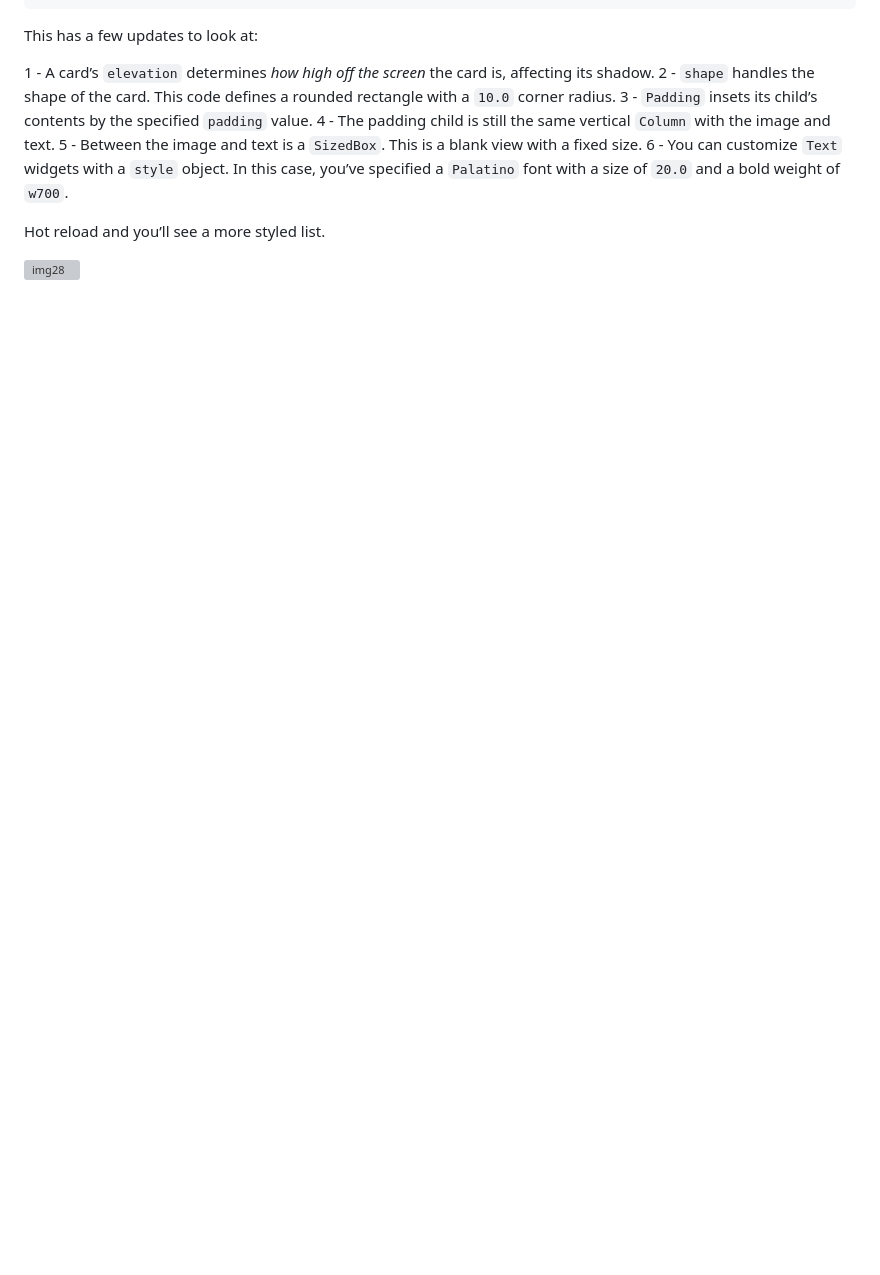
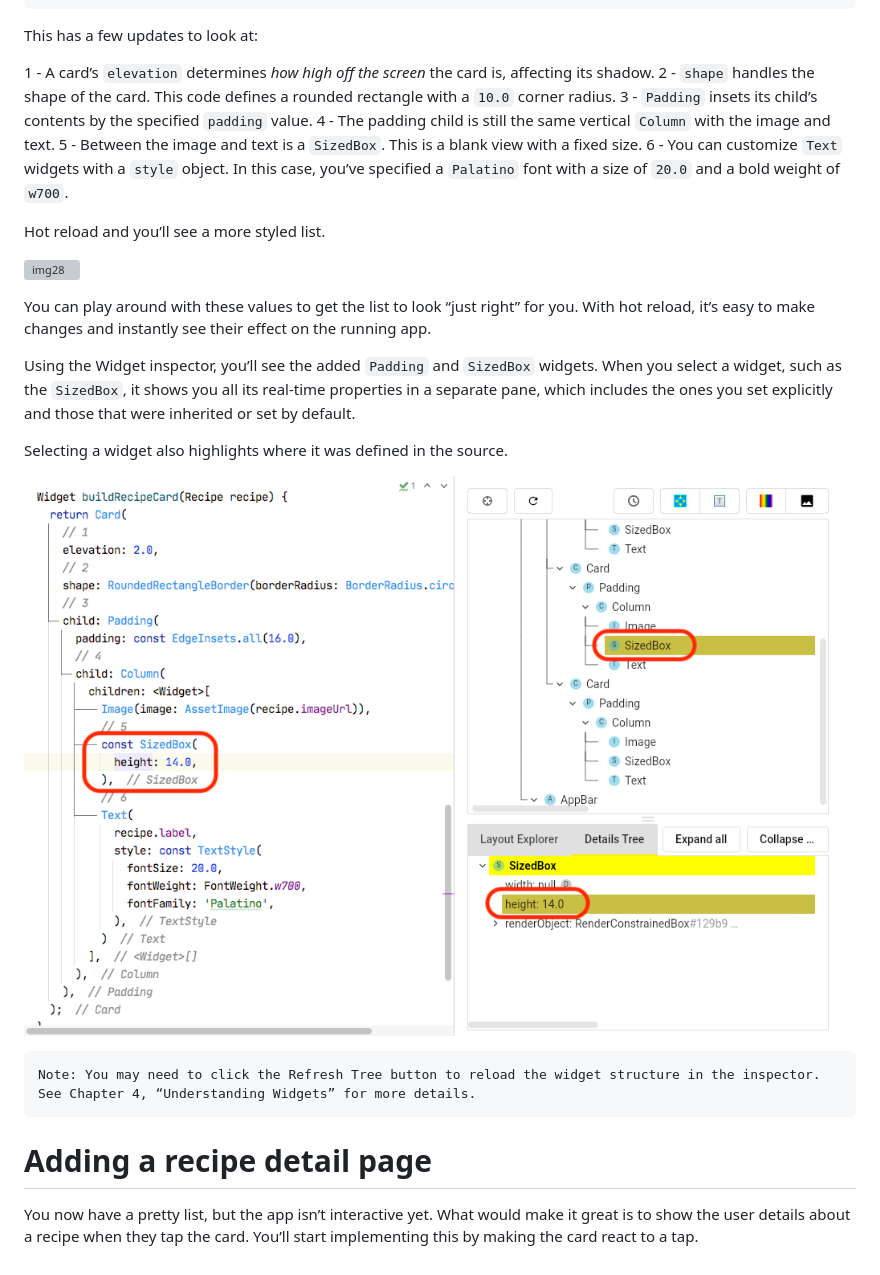
Before and after one commit to CarlosViniMSouza/Book_Flutter_Apprentice, a Markdown page: LessonsBook/Section1_2_Hello_Flutter.md, the part around the change. Drawn GitHub-style; pictures changed too: LessonsBook/Images/img29.png (added); blank space fills up the shorter version; grey boxes are pictures that could not be loaded.

Commit message:
Topic: Adding a recipe detail page --> add

````diff
--- a/LessonsBook/Section1_2_Hello_Flutter.md
+++ b/LessonsBook/Section1_2_Hello_Flutter.md
@@ -392,3 +392,19 @@ This has a few updates to look at:
 Hot reload and you’ll see a more styled list.
 
 ![img28](https://github.com/CarlosViniMSouza/Book_Flutter_Apprentice/blob/master/LessonsBook/Images/img28.png)
+
+You can play around with these values to get the list to look “just right” for you. With hot reload, it’s easy to make changes and instantly see their effect on the running app.
+
+Using the Widget inspector, you’ll see the added `Padding` and `SizedBox` widgets. When you select a widget, such as the `SizedBox`, it shows you all its real-time properties in a separate pane, which includes the ones you set explicitly and those that were inherited or set by default.
+
+Selecting a widget also highlights where it was defined in the source.
+
+![img29](https://github.com/CarlosViniMSouza/Book_Flutter_Apprentice/blob/master/LessonsBook/Images/img29.png)
+
+```
+Note: You may need to click the Refresh Tree button to reload the widget structure in the inspector. See Chapter 4, “Understanding Widgets” for more details.
+```
+
+# Adding a recipe detail page
+
+You now have a pretty list, but the app isn’t interactive yet. What would make it great is to show the user details about a recipe when they tap the card. You’ll start implementing this by making the card react to a tap.
````
